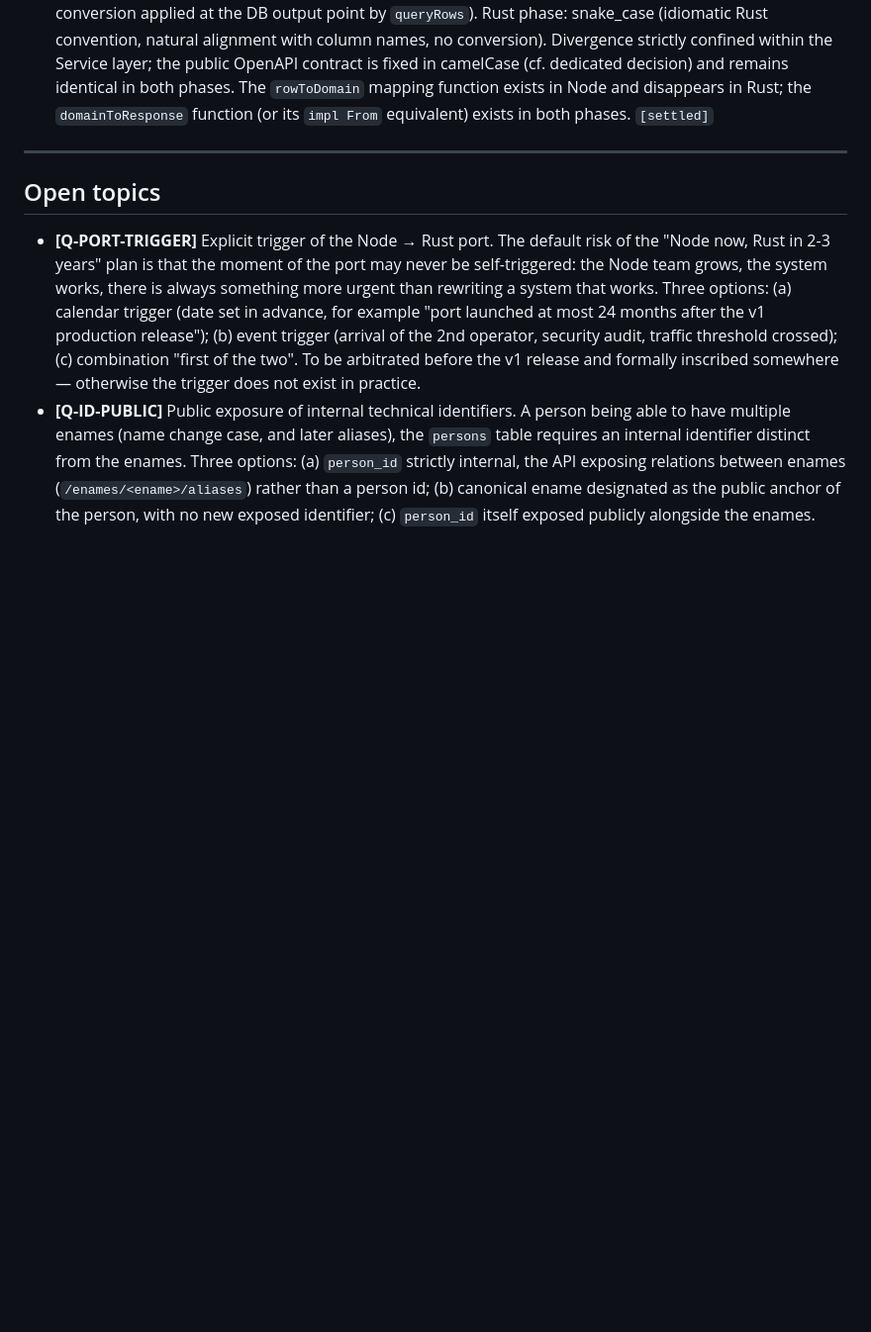
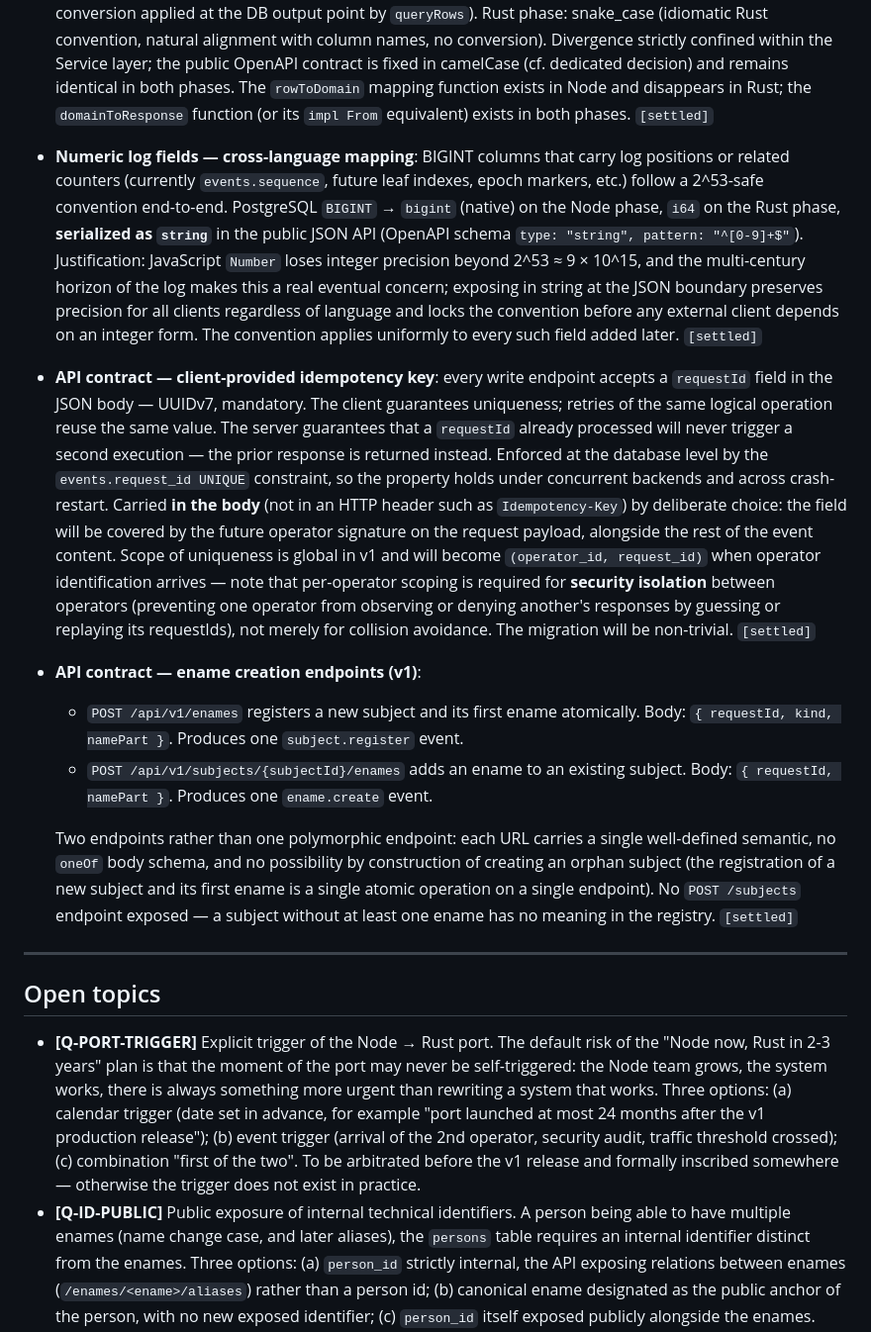
Before and after one commit to enameorg/ename-registry, a Markdown page: docs/ename-internals.md, the part around one of its changes. Shown at 99% size. GitHub-like rendering; blank space fills up the shorter version.

```diff
--- a/docs/ename-internals.md
+++ b/docs/ename-internals.md
@@ -202,6 +211,13 @@ Decisions:
   - **Constraint naming**: `PRIMARY KEY`, `FOREIGN KEY` and `UNIQUE` left to PostgreSQL auto-naming — the generated names are predictable and useful in error messages (`subjects_pkey`, `enames_subject_id_fkey`, `enames_name_part_number_part_key`). `CHECK` constraints are **explicitly named** because PG auto-naming calls them `<table>_check`, `<table>_check1`, etc., which makes violations illegible in logs and complicates diagnosis. `[settled]`
 - **Public API serialization convention**: camelCase for JSON keys in payloads (requests and responses). Choice carried by the canonical OpenAPI contract, identical in both phases. On the Node phase side, natural alignment with the internal JS convention — the API layer schemas expose camelCase domain objects directly. On the Rust phase side, where internal structs are in snake_case, `*Response` structs carry `#[serde(rename_all = "camelCase")]` to produce the same public surface. `[settled]`
 - **Application naming convention — assumed inter-phase divergence**: the naming convention of objects internal to the Service layer differs between the two phases. Node phase: camelCase (JS convention, conversion applied at the DB output point by `queryRows`). Rust phase: snake_case (idiomatic Rust convention, natural alignment with column names, no conversion). Divergence strictly confined within the Service layer; the public OpenAPI contract is fixed in camelCase (cf. dedicated decision) and remains identical in both phases. The `rowToDomain` mapping function exists in Node and disappears in Rust; the `domainToResponse` function (or its `impl From` equivalent) exists in both phases. `[settled]`
+- **Numeric log fields — cross-language mapping**: BIGINT columns that carry log positions or related counters (currently `events.sequence`, future leaf indexes, epoch markers, etc.) follow a 2^53-safe convention end-to-end. PostgreSQL `BIGINT` → `bigint` (native) on the Node phase, `i64` on the Rust phase, **serialized as `string`** in the public JSON API (OpenAPI schema `type: "string", pattern: "^[0-9]+$"`). Justification: JavaScript `Number` loses integer precision beyond 2^53 ≈ 9 × 10^15, and the multi-century horizon of the log makes this a real eventual concern; exposing in string at the JSON boundary preserves precision for all clients regardless of language and locks the convention before any external client depends on an integer form. The convention applies uniformly to every such field added later. `[settled]`
+- **API contract — client-provided idempotency key**: every write endpoint accepts a `requestId` field in the JSON body — UUIDv7, mandatory. The client guarantees uniqueness; retries of the same logical operation reuse the same value. The server guarantees that a `requestId` already processed will never trigger a second execution — the prior response is returned instead. Enforced at the database level by the `events.request_id UNIQUE` constraint, so the property holds under concurrent backends and across crash-restart. Carried **in the body** (not in an HTTP header such as `Idempotency-Key`) by deliberate choice: the field will be covered by the future operator signature on the request payload, alongside the rest of the event content. Scope of uniqueness is global in v1 and will become `(operator_id, request_id)` when operator identification arrives — note that per-operator scoping is required for **security isolation** between operators (preventing one operator from observing or denying another's responses by guessing or replaying its requestIds), not merely for collision avoidance. The migration will be non-trivial. `[settled]`
+- **API contract — ename creation endpoints (v1)**:
+  - `POST /api/v1/enames` registers a new subject and its first ename atomically. Body: `{ requestId, kind, namePart }`. Produces one `subject.register` event.
+  - `POST /api/v1/subjects/{subjectId}/enames` adds an ename to an existing subject. Body: `{ requestId, namePart }`. Produces one `ename.create` event.
+
+  Two endpoints rather than one polymorphic endpoint: each URL carries a single well-defined semantic, no `oneOf` body schema, and no possibility by construction of creating an orphan subject (the registration of a new subject and its first ename is a single atomic operation on a single endpoint). No `POST /subjects` endpoint exposed — a subject without at least one ename has no meaning in the registry. `[settled]`
 
 ---
 
```
Also changed, not shown: other parts of docs/ename-internals.md (+10 -1 lines).
